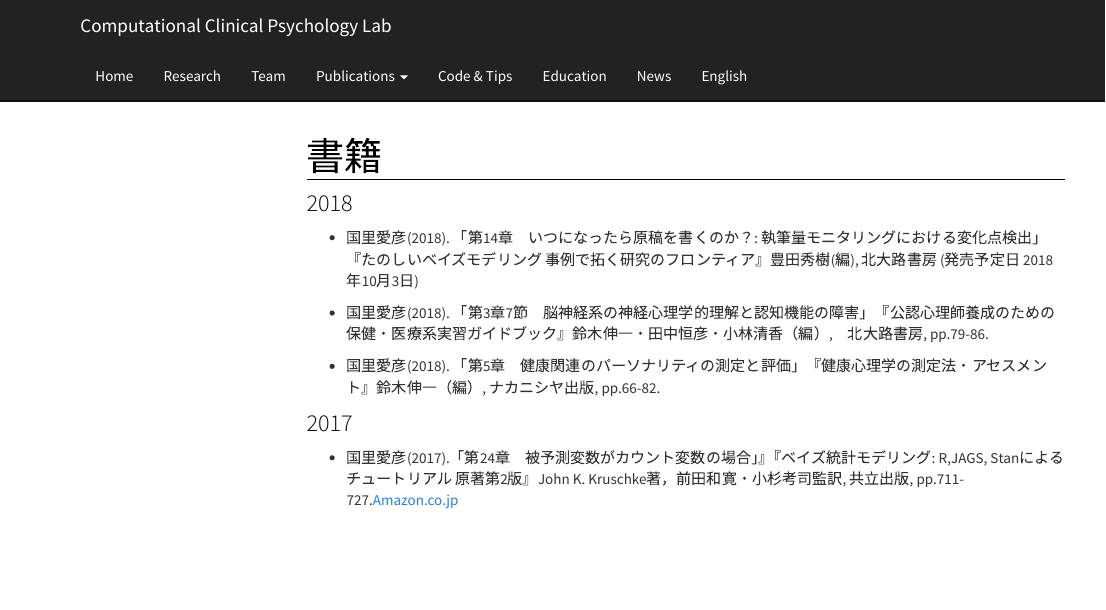
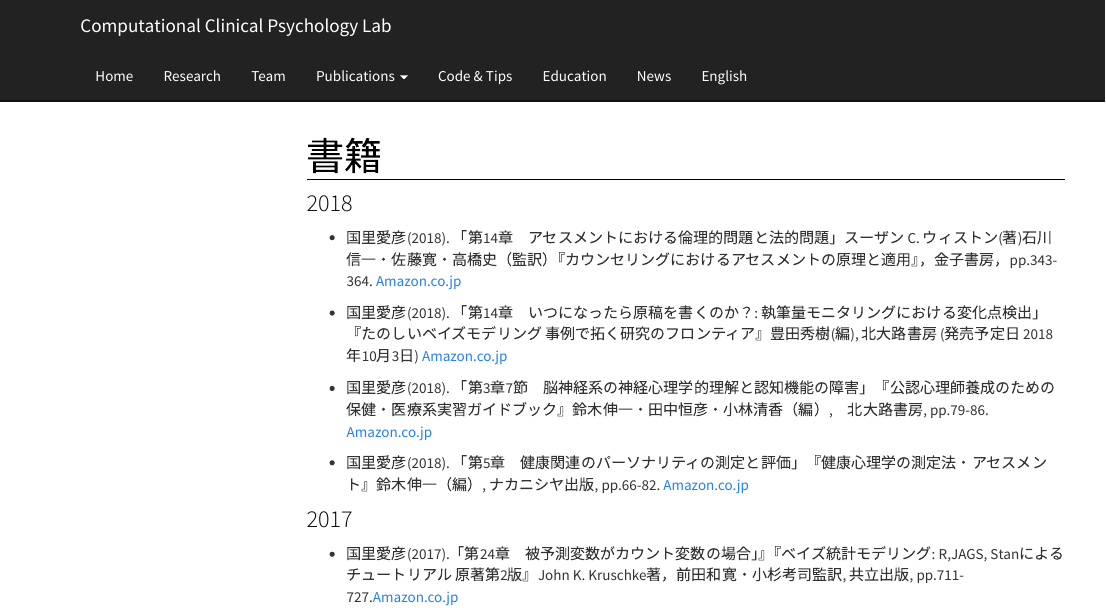
Before and after one commit to kunisatoLab/main, an R Markdown document (book.Rmd): the page in a window 1100 px wide, from its top. Rendered offline with R 4.5, knitr and Pandoc, with nearby package versions; menus at the side of the page are left out.

Commit message:
書籍情報アップ

```diff
--- a/book.Rmd
+++ b/book.Rmd
@@ -6,11 +6,13 @@ title: "書籍"
 
 ### 2018
 
-- 国里愛彦(2018). 「第14章　いつになったら原稿を書くのか？: 執筆量モニタリングにおける変化点検出」『たのしいベイズモデリング 事例で拓く研究のフロンティア』豊田秀樹(編), 北大路書房 (発売予定日 2018年10月3日)
+- 国里愛彦(2018). 「第14章　アセスメントにおける倫理的問題と法的問題」スーザン C. ウィストン(著)石川信一・佐藤寛・高橋史（監訳）『カウンセリングにおけるアセスメントの原理と適用』，金子書房，pp.343-364. [Amazon.co.jp](http://amzn.asia/d/7dg5Zgq)
 
-- 国里愛彦(2018). 「第3章7節　脳神経系の神経心理学的理解と認知機能の障害」　『公認心理師養成のための保健・医療系実習ガイドブック』鈴木伸一・田中恒彦・小林清香（編）,　北大路書房, pp.79-86.
+- 国里愛彦(2018). 「第14章　いつになったら原稿を書くのか？: 執筆量モニタリングにおける変化点検出」『たのしいベイズモデリング 事例で拓く研究のフロンティア』豊田秀樹(編), 北大路書房 (発売予定日 2018年10月3日) [Amazon.co.jp](http://amzn.asia/d/2r9QFKj)
 
-- 国里愛彦(2018). 「第5章　健康関連のパーソナリティの測定と評価」　『健康心理学の測定法・アセスメント』鈴木伸一（編）, ナカニシヤ出版, pp.66-82.
+- 国里愛彦(2018). 「第3章7節　脳神経系の神経心理学的理解と認知機能の障害」　『公認心理師養成のための保健・医療系実習ガイドブック』鈴木伸一・田中恒彦・小林清香（編）,　北大路書房, pp.79-86. [Amazon.co.jp](http://amzn.asia/d/9TMdHZs)
+
+- 国里愛彦(2018). 「第5章　健康関連のパーソナリティの測定と評価」　『健康心理学の測定法・アセスメント』鈴木伸一（編）, ナカニシヤ出版, pp.66-82. [Amazon.co.jp](http://amzn.asia/d/73OpXuw)
 
 
 ### 2017
```
Also changed, not shown: 1 other file.
